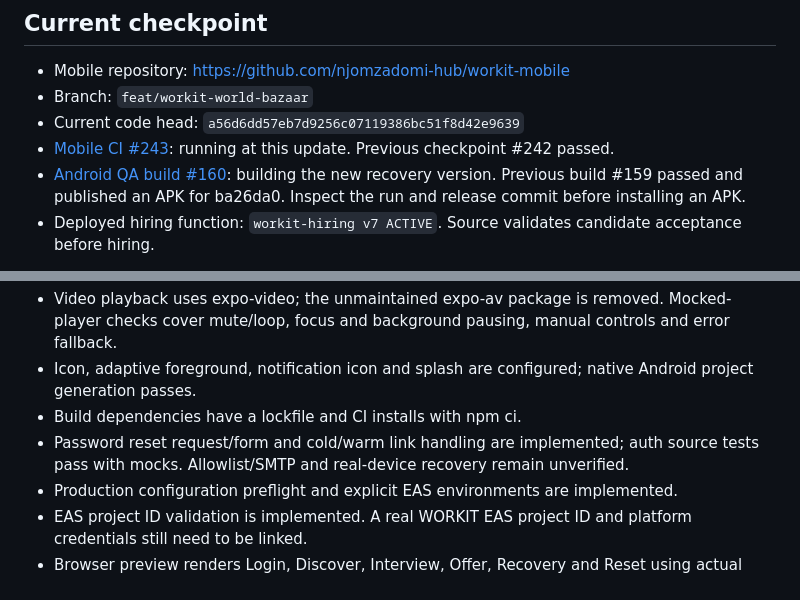
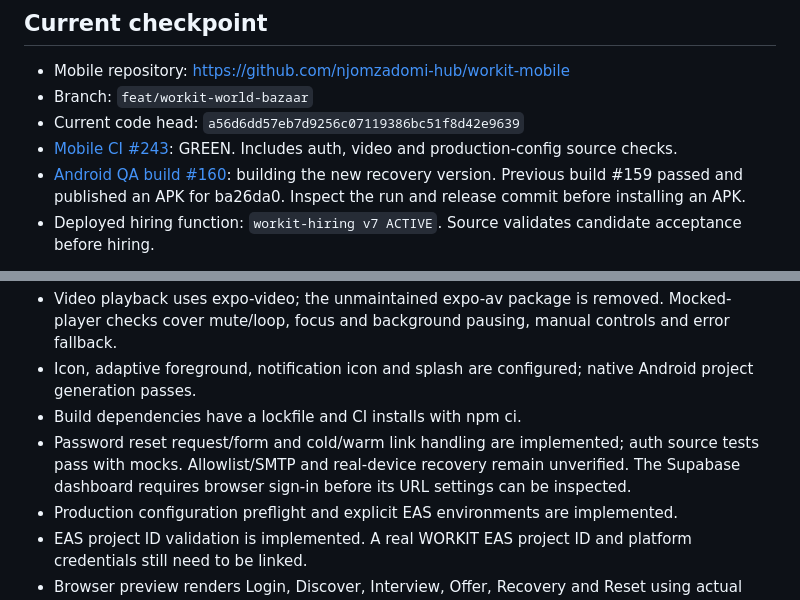
Before and after one commit to njomzadomi-hub/WORKIT, a Markdown page: LAUNCH_READINESS.md, 2 parts joined by grey strips. Drawn GitHub-style.

```diff
--- a/LAUNCH_READINESS.md
+++ b/LAUNCH_READINESS.md
@@ -7,7 +7,7 @@ Updated 2026-10-04. Public launch remains blocked by the gates below.
 - Mobile repository: https://github.com/njomzadomi-hub/workit-mobile
 - Branch: `feat/workit-world-bazaar`
 - Current code head: `a56d6dd57eb7d9256c07119386bc51f8d42e9639`
-- [Mobile CI #243](https://github.com/njomzadomi-hub/workit-mobile/actions/runs/37230943909): running at this update. Previous checkpoint #242 passed.
+- [Mobile CI #243](https://github.com/njomzadomi-hub/workit-mobile/actions/runs/37230943909): GREEN. Includes auth, video and production-config source checks.
 - [Android QA build #160](https://github.com/njomzadomi-hub/workit-mobile/actions/runs/37230941065): building the new recovery version. Previous build #159 passed and published an APK for ba26da0. Inspect the run and release commit before installing an APK.
 - Deployed hiring function: `workit-hiring v7 ACTIVE`. Source validates candidate acceptance before hiring.
 
@@ -20,7 +20,7 @@ The implemented hiring loop is Talent Pool → Invite → Viewed → Apply → S
 - Video playback uses expo-video; the unmaintained expo-av package is removed. Mocked-player checks cover mute/loop, focus and background pausing, manual controls and error fallback.
 - Icon, adaptive foreground, notification icon and splash are configured; native Android project generation passes.
 - Build dependencies have a lockfile and CI installs with npm ci.
-- Password reset request/form and cold/warm link handling are implemented; auth source tests pass with mocks. Allowlist/SMTP and real-device recovery remain unverified.
+- Password reset request/form and cold/warm link handling are implemented; auth source tests pass with mocks. Allowlist/SMTP and real-device recovery remain unverified. The Supabase dashboard requires browser sign-in before its URL settings can be inspected.
 - Production configuration preflight and explicit EAS environments are implemented.
 - EAS project ID validation is implemented. A real WORKIT EAS project ID and platform credentials still need to be linked.
 - Browser preview renders Login, Discover, Interview, Offer, Recovery and Reset using actual mobile components with sample services. Invalid calendar dates are rejected and a valid interview time displays correctly.
```
Also changed, not shown: CURRENT_APP_PREVIEW.md (+3 -1 lines), current-app-recovery.jpg (added).
